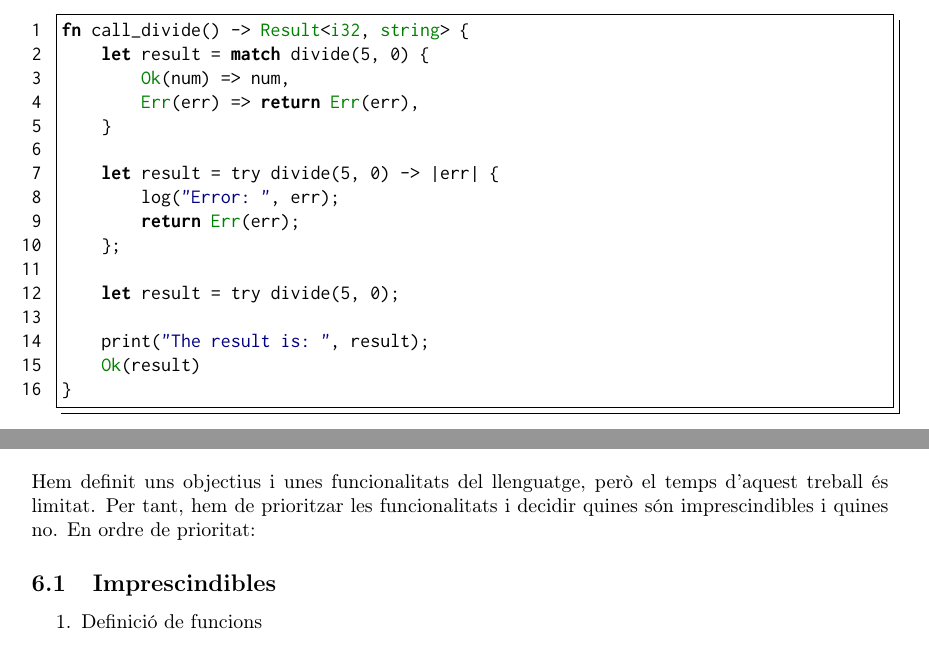
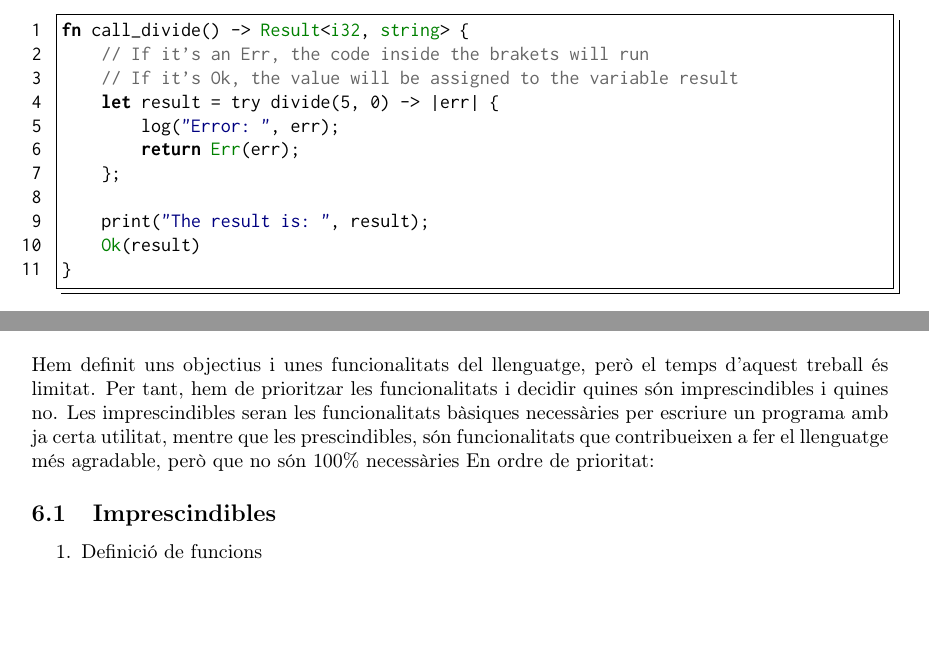
Before and after one commit to josepmdc/thesis, a LaTeX document (proposal/proposal.tex): two parts of pages 10 and 12 of 16, joined at a grey line, cut so that both start at the same text, the shorter picture padded with empty space. Compiled offline with pdfLaTeX.

Commit message:
Leftovers

```diff
--- a/proposal/proposal.tex
+++ b/proposal/proposal.tex
@@ -7,7 +7,7 @@
 \usepackage{lipsum}
 \usepackage{graphicx}
 \usepackage{parskip}
-\usepackage{listings, listings-rust}
+\usepackage{listings, ../common/listings-rust}
 \usepackage{hyperref}
 \usepackage{url}
 \usepackage{caption}
@@ -481,17 +481,12 @@ Quan cridem a la funció, hem de comprovar que no ens hagi retornat cap error:
 
 \begin{code}
 fn call_divide() -> Result<i32, string> {
-    let result = match divide(5, 0) {
-        Ok(num) => num,
-        Err(err) => return Err(err),
-    }
-
+    // If it's an Err, the code inside the brakets will run
+    // If it's Ok, the value will be assigned to the variable result
     let result = try divide(5, 0) -> |err| {
         log("Error: ", err);
         return Err(err);
     };
-
-    let result = try divide(5, 0);
 
     print("The result is: ", result);
     Ok(result)
@@ -629,7 +624,11 @@ totes les funcionalitats estables.
 \section{Prioritats}
 Hem definit uns objectius i unes funcionalitats del llenguatge, però el temps
 d'aquest treball és limitat. Per tant, hem de prioritzar les funcionalitats i
-decidir quines són imprescindibles i quines no. En ordre de prioritat:
+decidir quines són imprescindibles i quines no. Les imprescindibles seran les
+funcionalitats bàsiques necessàries per escriure un programa amb ja certa
+utilitat, mentre que les prescindibles, són funcionalitats que contribueixen a
+fer el llenguatge més agradable, però que no són 100\% necessàries
+En ordre de prioritat:
 
 \subsection{Imprescindibles}
 \begin{enumerate}
```
Also changed, not shown: common/listings-rust.sty (renamed from proposal/listings-rust.sty), proposal/images/kanban.png (deleted), proposal/proposal.pdf, proposal/proposal.tex (12 more changed lines).
